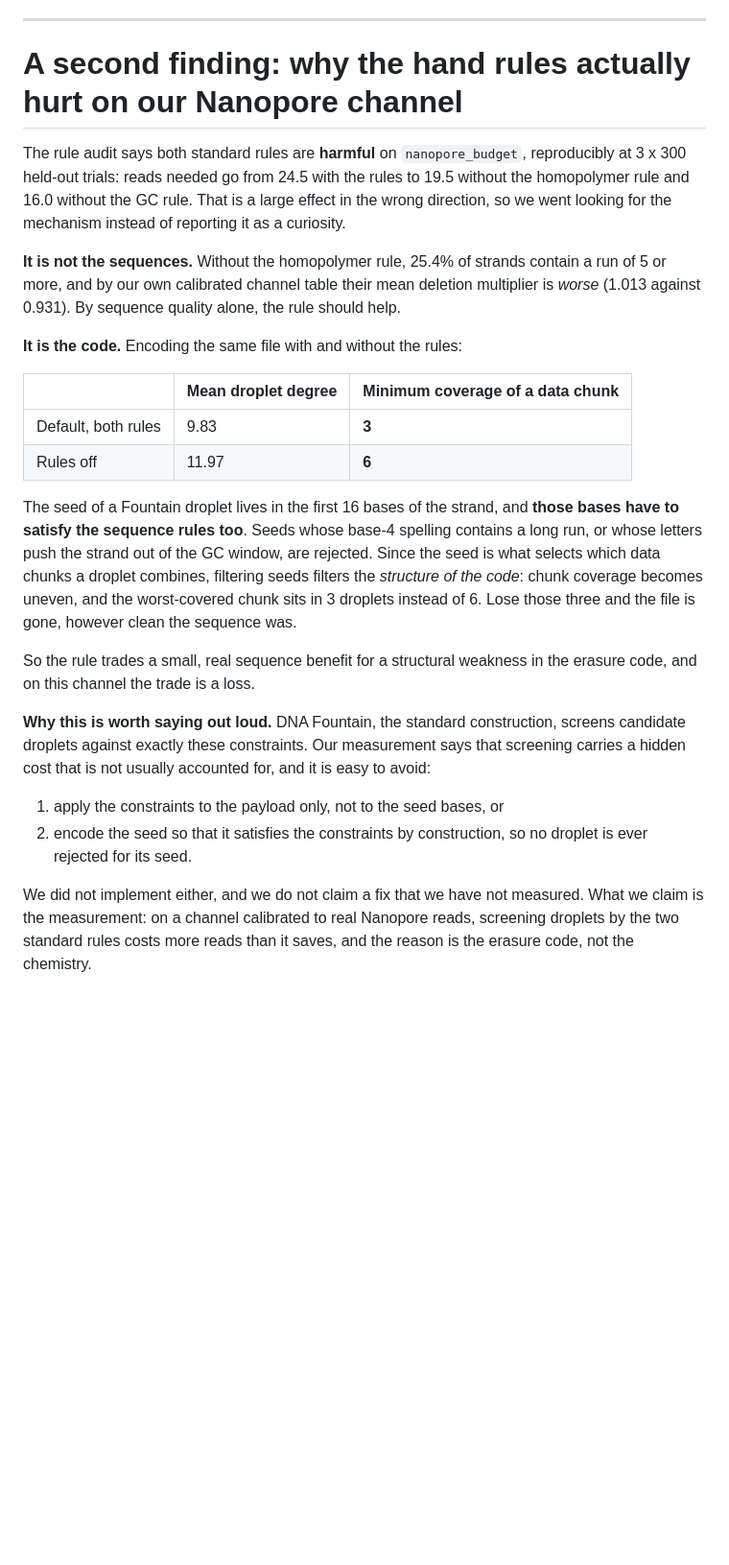
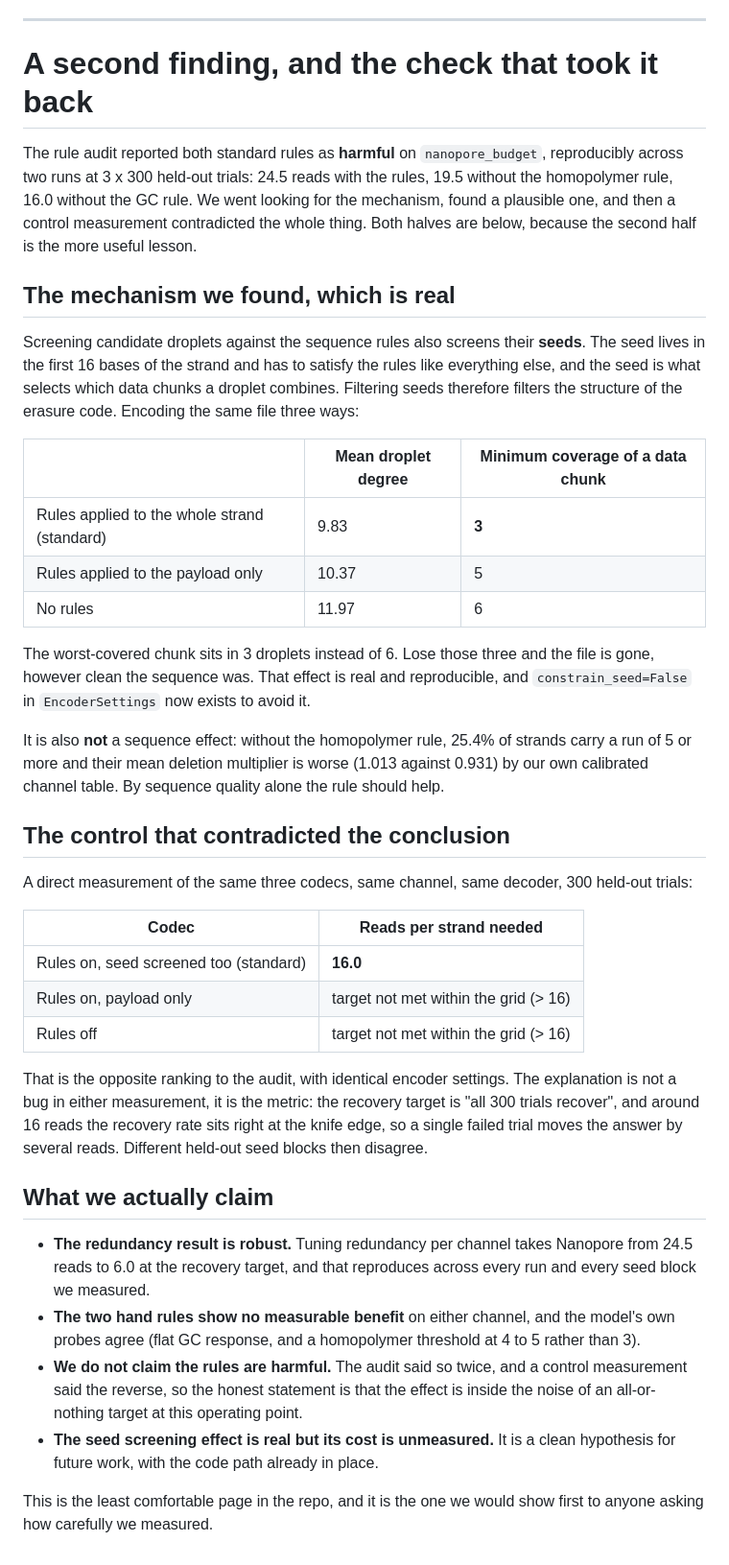
Before and after one commit to timarnoldev/hackmit2026, a Markdown page: docs/LEARNED_RULES.md, the part around the change. Shown at 96% size. Drawn GitHub-style; blank space fills up the shorter version.

Commit message:
Take back the 'rules are harmful' claim: a control measurement contradicts it
The audit's all-or-nothing recovery target sits on a knife edge at this operating
point, so seed blocks disagree by several reads. The seed-screening mechanism is
real and kept as a hypothesis; the redundancy result is the robust one.

Co-Authored-By: Claude Opus 5 (1M context) <noreply@anthropic.com>

```diff
--- a/docs/LEARNED_RULES.md
+++ b/docs/LEARNED_RULES.md
@@ -99,43 +99,62 @@ channel gets them wrong.
 
 ---
 
-# A second finding: why the hand rules actually hurt on our Nanopore channel
+# A second finding, and the check that took it back
 
-The rule audit says both standard rules are **harmful** on `nanopore_budget`, reproducibly at
-3 x 300 held-out trials: reads needed go from 24.5 with the rules to 19.5 without the homopolymer
-rule and 16.0 without the GC rule. That is a large effect in the wrong direction, so we went
-looking for the mechanism instead of reporting it as a curiosity.
+The rule audit reported both standard rules as **harmful** on `nanopore_budget`, reproducibly
+across two runs at 3 x 300 held-out trials: 24.5 reads with the rules, 19.5 without the
+homopolymer rule, 16.0 without the GC rule. We went looking for the mechanism, found a plausible
+one, and then a control measurement contradicted the whole thing. Both halves are below, because
+the second half is the more useful lesson.
 
-**It is not the sequences.** Without the homopolymer rule, 25.4% of strands contain a run of 5 or
-more, and by our own calibrated channel table their mean deletion multiplier is *worse*
-(1.013 against 0.931). By sequence quality alone, the rule should help.
+## The mechanism we found, which is real
 
-**It is the code.** Encoding the same file with and without the rules:
+Screening candidate droplets against the sequence rules also screens their **seeds**. The seed
+lives in the first 16 bases of the strand and has to satisfy the rules like everything else, and
+the seed is what selects which data chunks a droplet combines. Filtering seeds therefore filters
+the structure of the erasure code. Encoding the same file three ways:
 
 | | Mean droplet degree | Minimum coverage of a data chunk |
 |---|---|---|
-| Default, both rules | 9.83 | **3** |
-| Rules off | 11.97 | **6** |
+| Rules applied to the whole strand (standard) | 9.83 | **3** |
+| Rules applied to the payload only | 10.37 | 5 |
+| No rules | 11.97 | 6 |
 
-The seed of a Fountain droplet lives in the first 16 bases of the strand, and **those bases have
-to satisfy the sequence rules too**. Seeds whose base-4 spelling contains a long run, or whose
-letters push the strand out of the GC window, are rejected. Since the seed is what selects which
-data chunks a droplet combines, filtering seeds filters the *structure of the code*: chunk
-coverage becomes uneven, and the worst-covered chunk sits in 3 droplets instead of 6. Lose those
-three and the file is gone, however clean the sequence was.
+The worst-covered chunk sits in 3 droplets instead of 6. Lose those three and the file is gone,
+however clean the sequence was. That effect is real and reproducible, and `constrain_seed=False`
+in `EncoderSettings` now exists to avoid it.
 
-So the rule trades a small, real sequence benefit for a structural weakness in the erasure code,
-and on this channel the trade is a loss.
+It is also **not** a sequence effect: without the homopolymer rule, 25.4% of strands carry a run
+of 5 or more and their mean deletion multiplier is worse (1.013 against 0.931) by our own
+calibrated channel table. By sequence quality alone the rule should help.
 
-**Why this is worth saying out loud.** DNA Fountain, the standard construction, screens candidate
-droplets against exactly these constraints. Our measurement says that screening carries a hidden
-cost that is not usually accounted for, and it is easy to avoid:
+## The control that contradicted the conclusion
 
-1. apply the constraints to the payload only, not to the seed bases, or
-2. encode the seed so that it satisfies the constraints by construction, so no droplet is ever
-   rejected for its seed.
+A direct measurement of the same three codecs, same channel, same decoder, 300 held-out trials:
 
-We did not implement either, and we do not claim a fix that we have not measured. What we claim
-is the measurement: on a channel calibrated to real Nanopore reads, screening droplets by the two
-standard rules costs more reads than it saves, and the reason is the erasure code, not the
-chemistry.
+| Codec | Reads per strand needed |
+|---|---|
+| Rules on, seed screened too (standard) | **16.0** |
+| Rules on, payload only | target not met within the grid (> 16) |
+| Rules off | target not met within the grid (> 16) |
+
+That is the opposite ranking to the audit, with identical encoder settings. The explanation is
+not a bug in either measurement, it is the metric: the recovery target is "all 300 trials
+recover", and around 16 reads the recovery rate sits right at the knife edge, so a single failed
+trial moves the answer by several reads. Different held-out seed blocks then disagree.
+
+## What we actually claim
+
+- **The redundancy result is robust.** Tuning redundancy per channel takes Nanopore from 24.5
+  reads to 6.0 at the recovery target, and that reproduces across every run and every seed block
+  we measured.
+- **The two hand rules show no measurable benefit** on either channel, and the model's own
+  probes agree (flat GC response, and a homopolymer threshold at 4 to 5 rather than 3).
+- **We do not claim the rules are harmful.** The audit said so twice, and a control measurement
+  said the reverse, so the honest statement is that the effect is inside the noise of an
+  all-or-nothing target at this operating point.
+- **The seed screening effect is real but its cost is unmeasured.** It is a clean hypothesis for
+  future work, with the code path already in place.
+
+This is the least comfortable page in the repo, and it is the one we would show first to anyone
+asking how carefully we measured.
```
